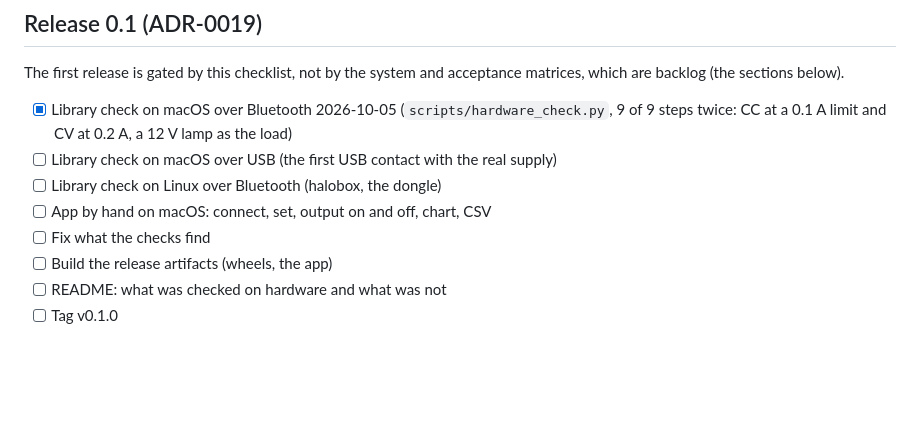
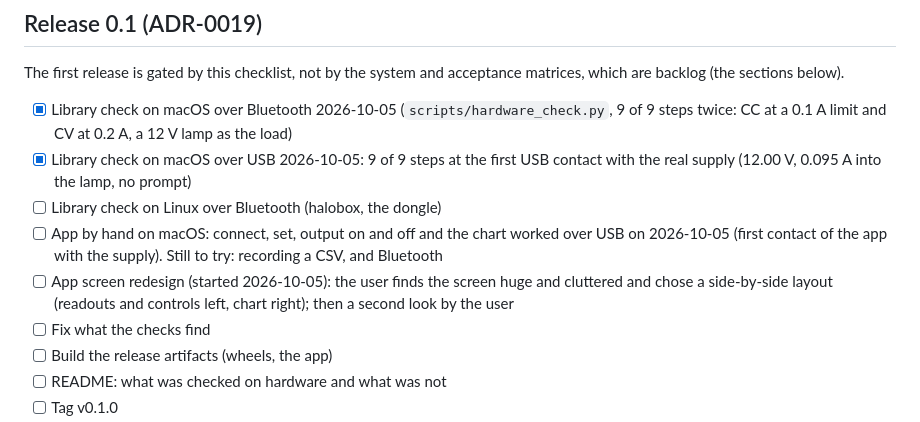
Before and after one commit to jihlenburg/mp305-remote, a Markdown page: TODO.md, the part around the change. Rendered like a GitHub page; blank space fills up the shorter version.

```diff
--- a/TODO.md
+++ b/TODO.md
@@ -12,10 +12,16 @@ acceptance matrices, which are backlog (the sections below).
 - [x] Library check on macOS over Bluetooth 2026-10-05
       (`scripts/hardware_check.py`, 9 of 9 steps twice: CC at a 0.1 A
       limit and CV at 0.2 A, a 12 V lamp as the load)
-- [ ] Library check on macOS over USB (the first USB contact with the
-      real supply)
+- [x] Library check on macOS over USB 2026-10-05: 9 of 9 steps at the
+      first USB contact with the real supply (12.00 V, 0.095 A into the
+      lamp, no prompt)
 - [ ] Library check on Linux over Bluetooth (halobox, the dongle)
-- [ ] App by hand on macOS: connect, set, output on and off, chart, CSV
+- [ ] App by hand on macOS: connect, set, output on and off and the
+      chart worked over USB on 2026-10-05 (first contact of the app with
+      the supply). Still to try: recording a CSV, and Bluetooth
+- [ ] App screen redesign (started 2026-10-05): the user finds the
+      screen huge and cluttered and chose a side-by-side layout (readouts
+      and controls left, chart right); then a second look by the user
 - [ ] Fix what the checks find
 - [ ] Build the release artifacts (wheels, the app)
 - [ ] README: what was checked on hardware and what was not
```
Also changed, not shown: LOGBOOK.md (+20 -0 lines).
